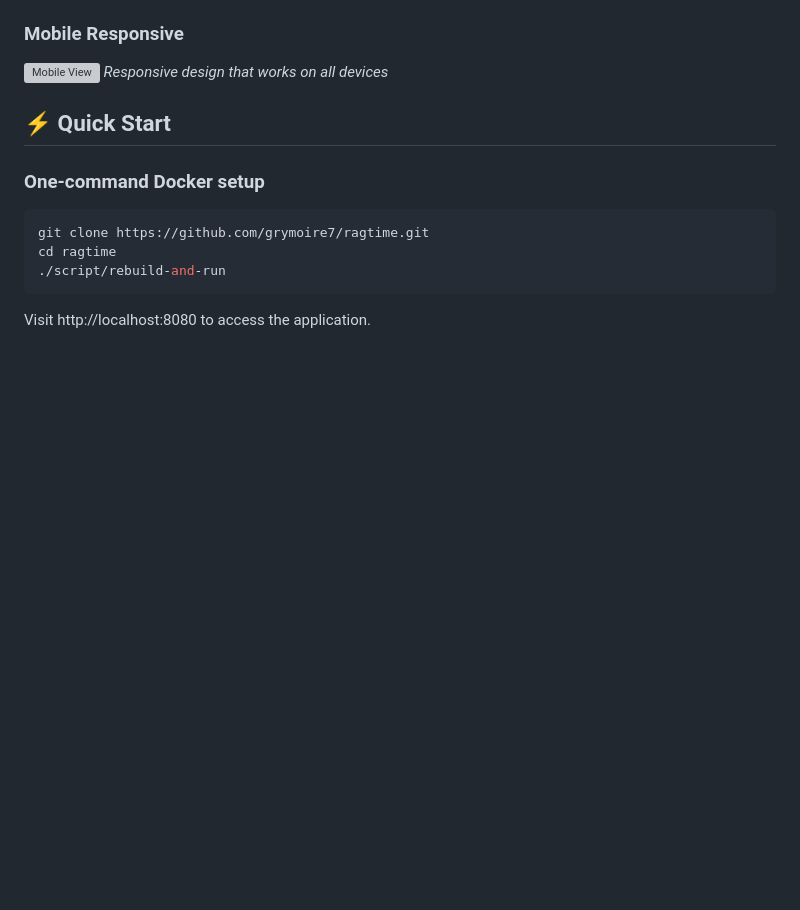
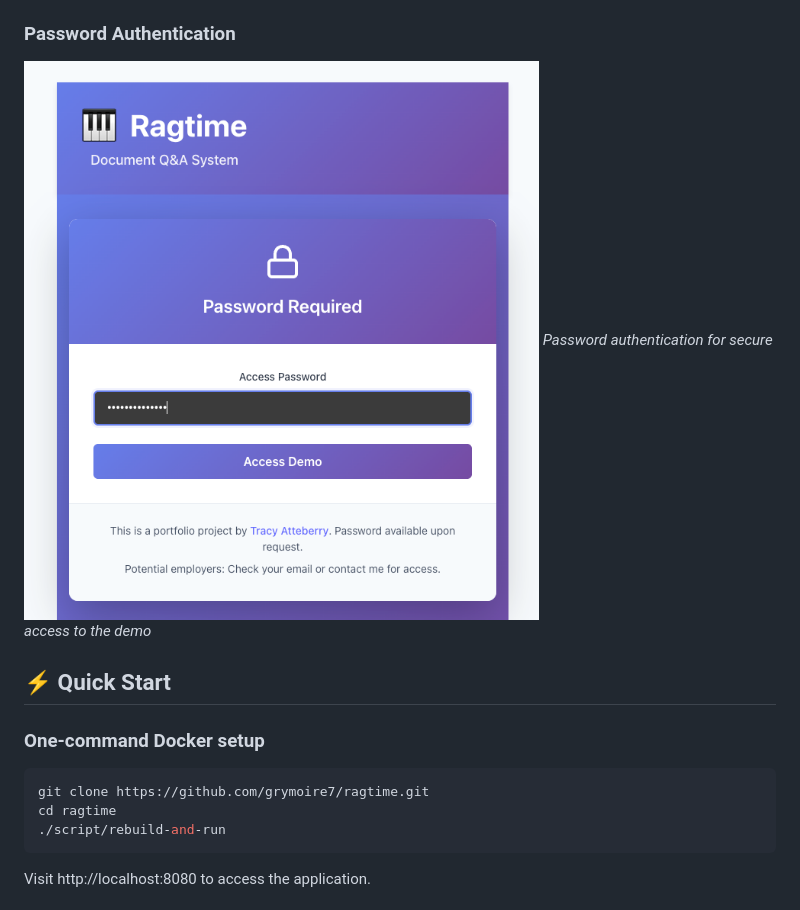
Before and after one commit to grymoire7/ragtime, a Markdown page: README.md, the part around the change printed below. GitHub-like rendering; pictures changed too: docs/images/password_access.png (added); blank space fills up the shorter version; grey boxes are pictures that could not be loaded.

```diff
--- a/README.md
+++ b/README.md
@@ -50,8 +53,8 @@ A document Q&A system that demonstrates modern full-stack development skills wit
 *Click citations to view source passages in document context*
 
-### Mobile Responsive
-![Mobile View](docs/screenshots/mobile-view.png)
-*Responsive design that works on all devices*
+### Password Authentication
+![Mobile View](docs/images/password_access.png)
+*Password authentication for secure access to the demo*
 
 ## ⚡ Quick Start
 
```
Also changed, not shown: other parts of README.md (+6 -3 lines), docs/images/appview.png (added), docs/images/citations.png (added), docs/images/document_chat.png (added), docs/images/password_access2.png (added).
